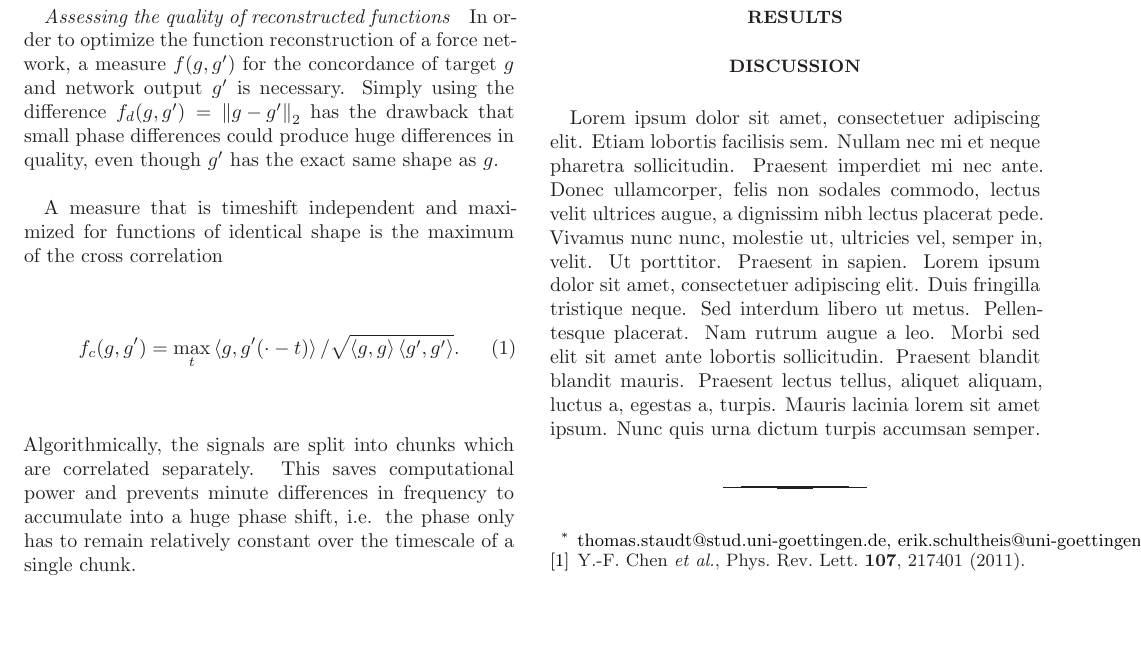
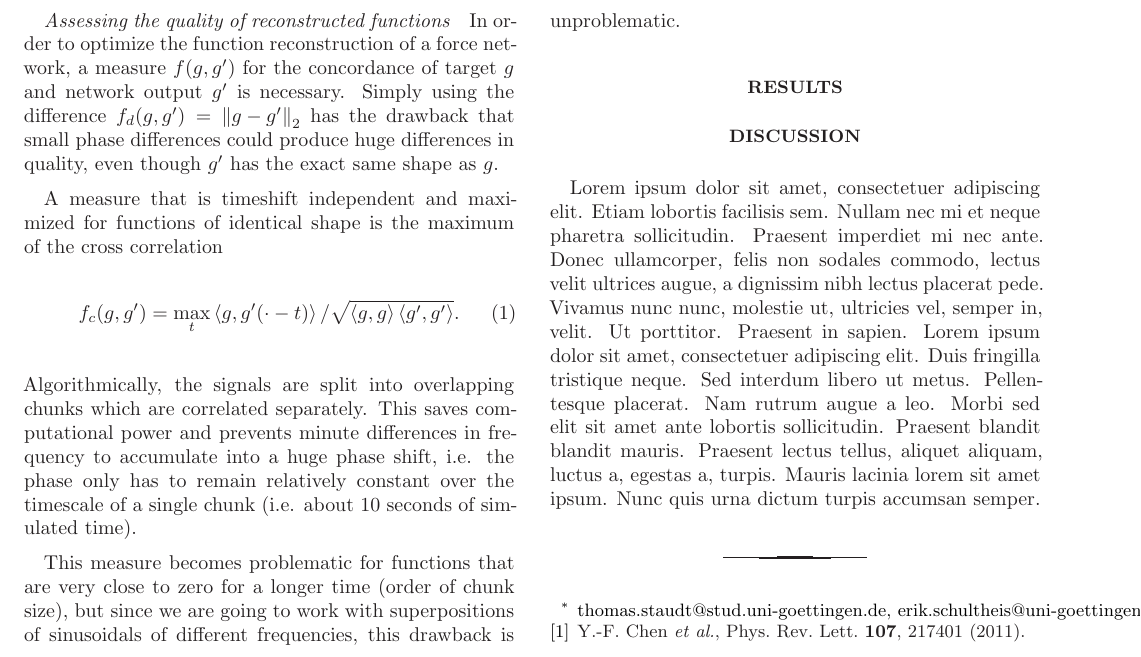
Before and after one commit to tscode/Neuronal-Plasticity-Seminar, a LaTeX paper (paper/paper.tex): part of page 2 of 2, cut so that both start at the same text, the shorter picture padded with empty space. Compiled offline with LaTeX, dvips and Ghostscript; the source files are stored in an older character set and shown here as Unicode.

Commit message:
text + script

```diff
--- a/paper/paper.tex
+++ b/paper/paper.tex
@@ -162,9 +162,14 @@ maximum of the cross correlation
 \begin{align}
 f_c(g, g^\prime) = \max_t \left<g, g^\prime(\cdot - t)\right> / \sqrt{\left< g, g\right> \left<g^\prime, g^\prime \right>}.
 \end{align}
-Algorithmically, the signals are split into chunks which are correlated separately. This saves computational power and
-prevents minute differences in frequency to accumulate into a huge phase shift, i.e. the phase only has to remain relatively
-constant over the timescale of a single chunk.
+Algorithmically, the signals are split into overlapping chunks which are correlated separately.
+This saves computational power and prevents minute differences in frequency to accumulate into
+a huge phase shift, i.e. the phase only has to remain relatively
+constant over the timescale of a single chunk (i.e. about 10 seconds of simulated time).
+
+This measure becomes problematic for functions that are very close to zero for a longer time
+(order of chunk size), but since we are going to work with superpositions of sinusoidals of
+different frequencies, this drawback is unproblematic.
 
 
 
```
Also changed, not shown: 1 other file.
